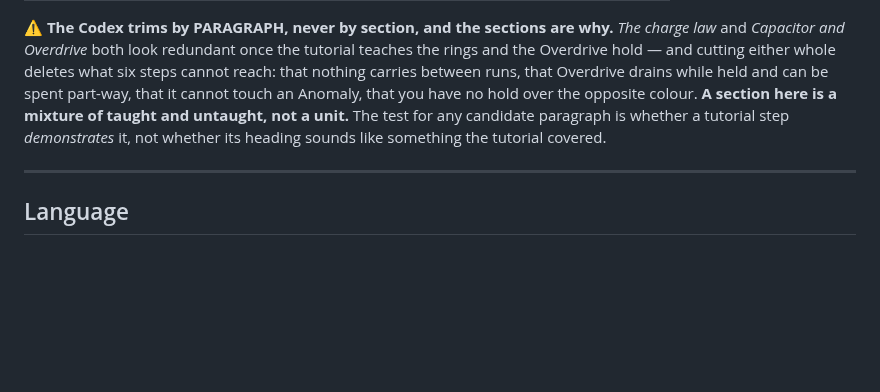
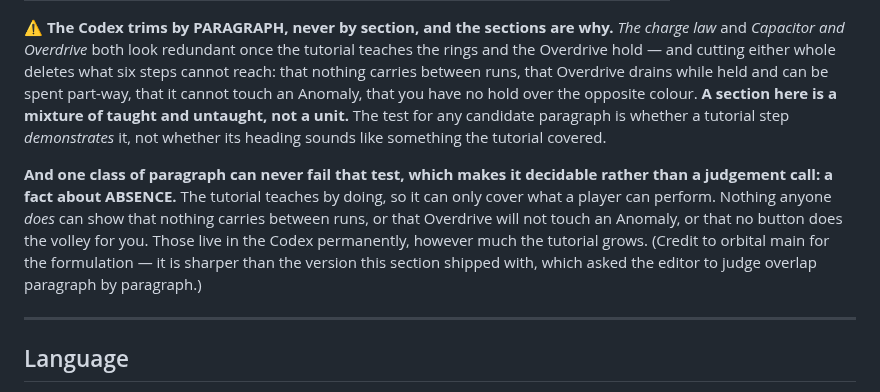
Before and after one commit to kdman98/orbital-crash, a Markdown page: docs/MECHANICS.md, the part around the change. Rendered like a GitHub page; blank space fills up the shorter version.

Commit message:
A fact about absence can never be demonstrated, which turns the Codex trim test into a decidable one
orbital main's formulation, and it is better than the one I shipped in 51e201c.
That version asked the editor to judge, paragraph by paragraph, whether a
tutorial step demonstrates it -- which is exactly the judgement I got wrong when
I recommended cutting two whole sections.

The sharper rule: the tutorial teaches by DOING, so it can only ever cover what
a player can perform. A fact about absence has nothing to perform. Nothing
anyone does can show that nothing carries between runs, that Overdrive will not
touch an Anomaly, or that no button does the volley for you. Those paragraphs
are permanently Codex-side no matter how far the tutorial grows, and identifying
them needs no judgement at all -- which is the property the first version lacked.

Attributed in the file. A rule that arrived from the other session should say so,
or the next person re-derives it.

Co-Authored-By: Claude Opus 5 <noreply@anthropic.com>

```diff
--- a/docs/MECHANICS.md
+++ b/docs/MECHANICS.md
@@ -1663,6 +1663,13 @@ hold over the opposite colour. **A section here is a mixture of taught and untau
 test for any candidate paragraph is whether a tutorial step *demonstrates* it, not whether its heading
 sounds like something the tutorial covered.
 
+**And one class of paragraph can never fail that test, which makes it decidable rather than a judgement
+call: a fact about ABSENCE.** The tutorial teaches by doing, so it can only cover what a player can
+perform. Nothing anyone *does* can show that nothing carries between runs, or that Overdrive will not
+touch an Anomaly, or that no button does the volley for you. Those live in the Codex permanently, however
+much the tutorial grows. (Credit to orbital main for the formulation — it is sharper than the version
+this section shipped with, which asked the editor to judge overlap paragraph by paragraph.)
+
 ---
 
 ## Language
```
